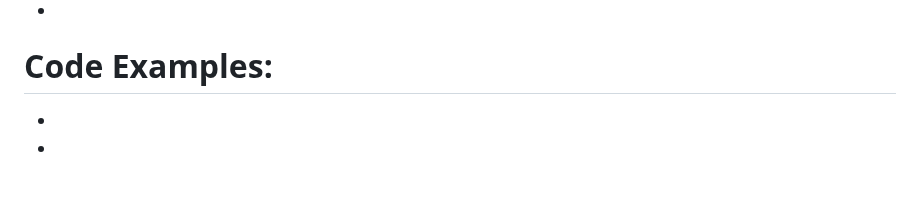
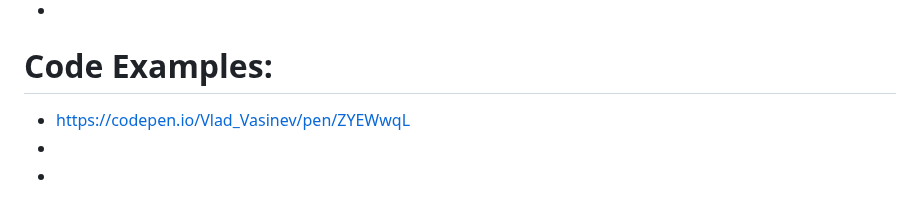
Before and after one commit to Vlad-Vasinev/CroakPopup, a Markdown page: README.md, the part around the change. Rendered like a GitHub page; blank space fills up the shorter version.

```diff
--- a/README.md
+++ b/README.md
@@ -154,6 +154,6 @@ function getDistanceStories(el, galleriEssence) {
 
 # Code Examples:
 
+- https://codepen.io/Vlad_Vasinev/pen/ZYEWwqL
 -
 -
--
```
